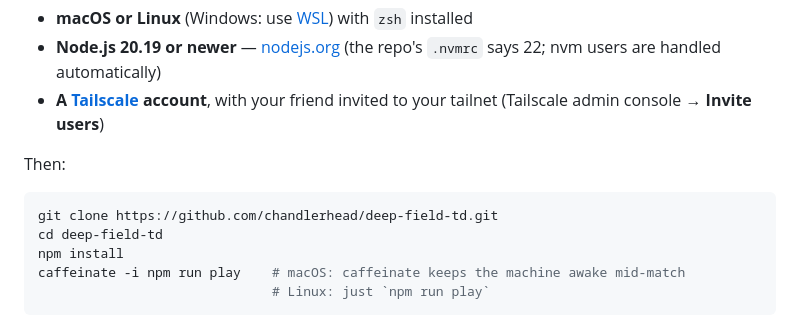
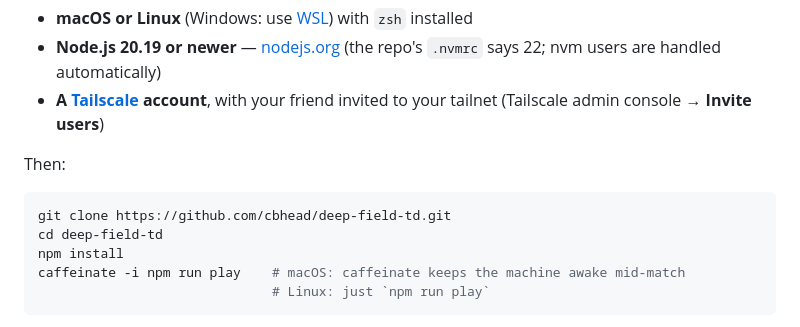
Before and after one commit to cbhead/deep-field-activity, a Markdown page: README.md, the part around the change. Drawn GitHub-style.

Commit message:
README clone URL points at the real account
Co-Authored-By: Claude Fable 5 <noreply@anthropic.com>

````diff
--- a/README.md
+++ b/README.md
@@ -35,7 +35,7 @@ You'll need:
 Then:
 
 ```sh
-git clone https://github.com/chandlerhead/deep-field-td.git
+git clone https://github.com/cbhead/deep-field-td.git
 cd deep-field-td
 npm install
 caffeinate -i npm run play    # macOS: caffeinate keeps the machine awake mid-match
````
